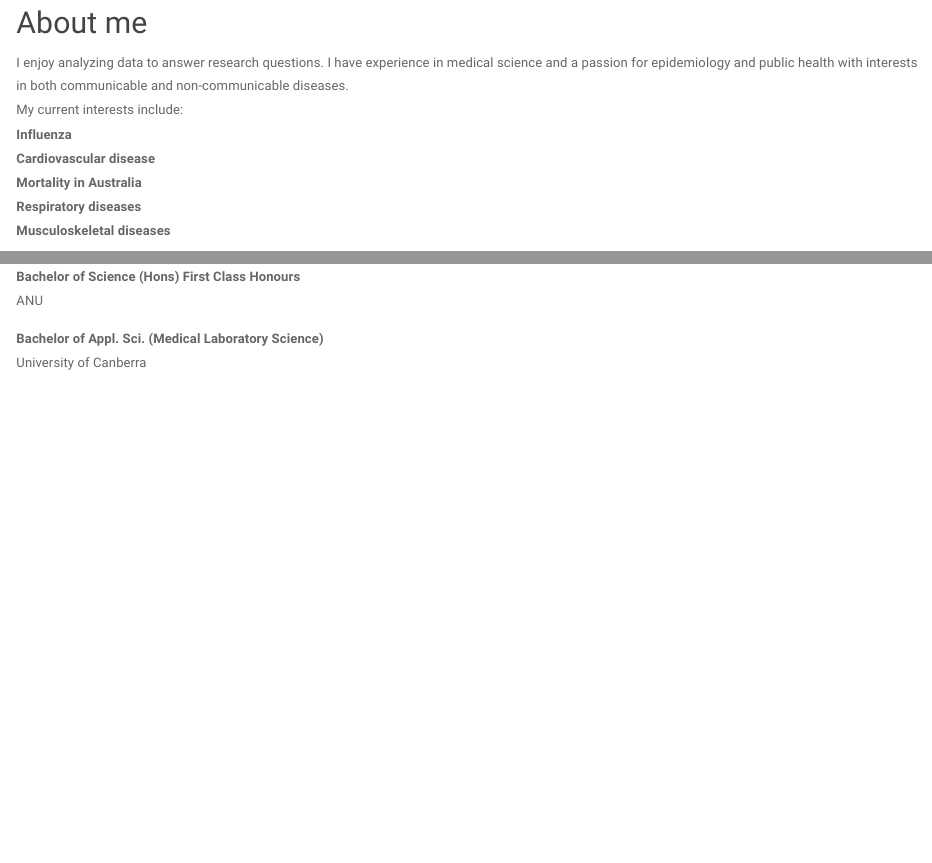
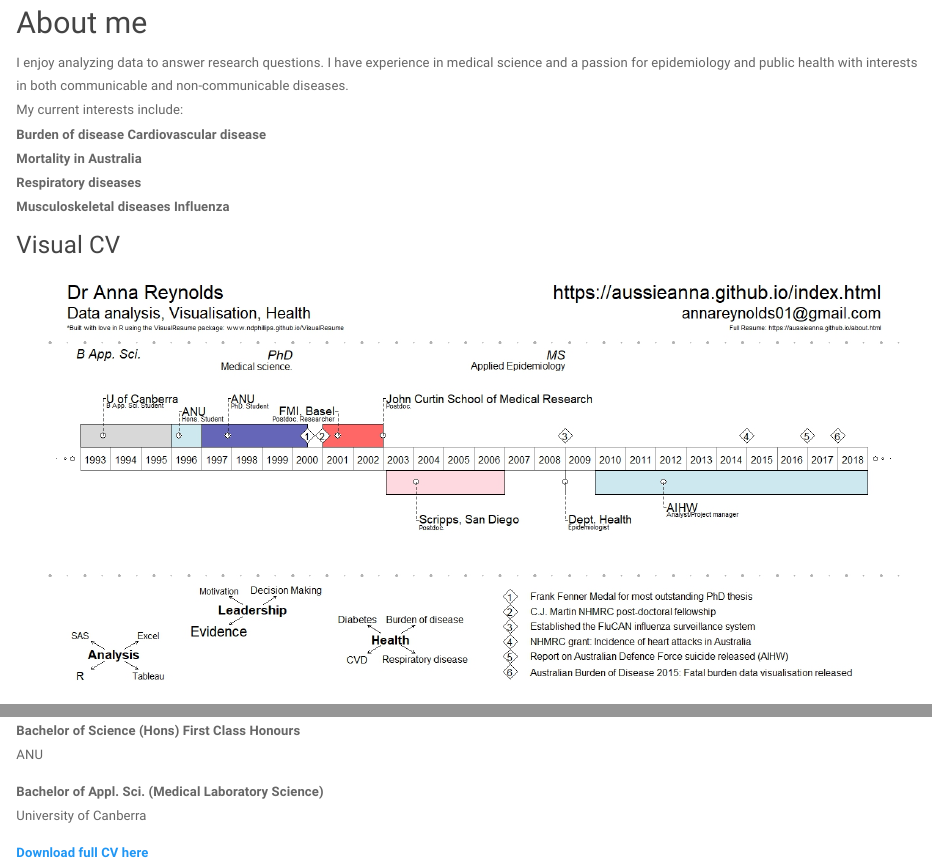
Before and after one commit to aussieanna/aussieanna.github.io, an R Markdown document (about.Rmd): the page in a window 1100 px wide, from 70 px down, and a second part further down, joined at a grey line. Rendered offline with R 4.5, knitr and Pandoc, with nearby package versions; a font, style sheet, LaTeX package, included part or bibliography that could not be used is replaced or left out.

Commit message:
Added CV

```diff
--- a/about.Rmd
+++ b/about.Rmd
@@ -5,12 +5,15 @@ output: html_document
 ## About me
 I enjoy analyzing data to answer research questions. I have experience in medical science and a passion for epidemiology and public health with interests in both communicable and non-communicable diseases.
 My current interests include:
-    **Influenza**
+    **Burden of disease**
     **Cardiovascular disease**
     **Mortality in Australia**
     **Respiratory diseases**
     **Musculoskeletal diseases**
+    **Influenza**
 
+### Visual CV
+<img src="images/Anna_Reynolds_VisualCV2.jpeg">
 
 ### Education   <img src="images/Aus.jpg" style=width:50% align="right">
 **Master of Applied Epidemiology**
@@ -27,3 +30,6 @@ ANU
 
 **Bachelor of Appl. Sci. (Medical Laboratory Science)**
 University of Canberra
+
+
+[**Download full CV here**](https://github.com/aussieanna/aussieanna.github.io/blob/master/Anna_Reynolds_CV.pdf)
```
